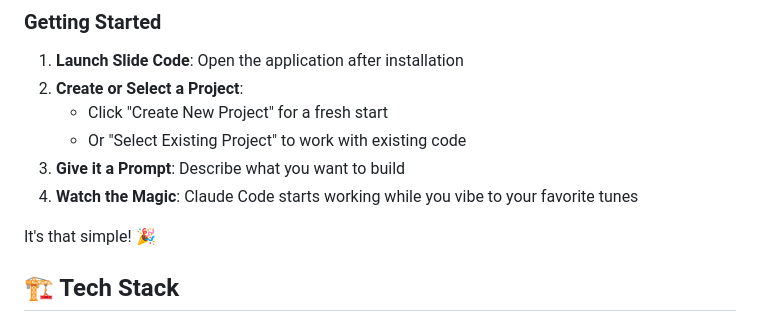
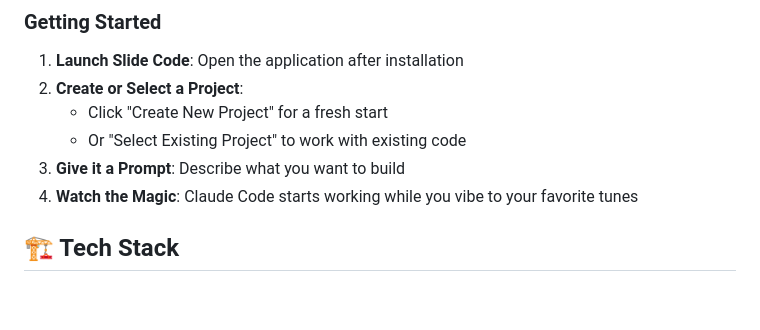
Before and after one commit to longtail-labs/slide.code, a Markdown page: README.md, the part around the change. GitHub-like rendering; blank space fills up the shorter version.

Commit message:
fix: tweak README

```diff
--- a/README.md
+++ b/README.md
@@ -116,8 +116,6 @@ Slide Code is a intuitive desktop application that ideally makes it a bit easier
 3. **Give it a Prompt**: Describe what you want to build
 4. **Watch the Magic**: Claude Code starts working while you vibe to your favorite tunes
 
-It's that simple! 🎉
-
 ## 🏗️ Tech Stack
 
 ### **Desktop Application**
```
